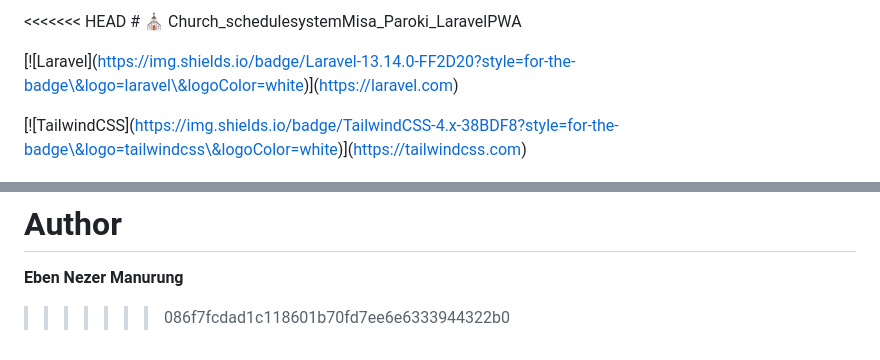
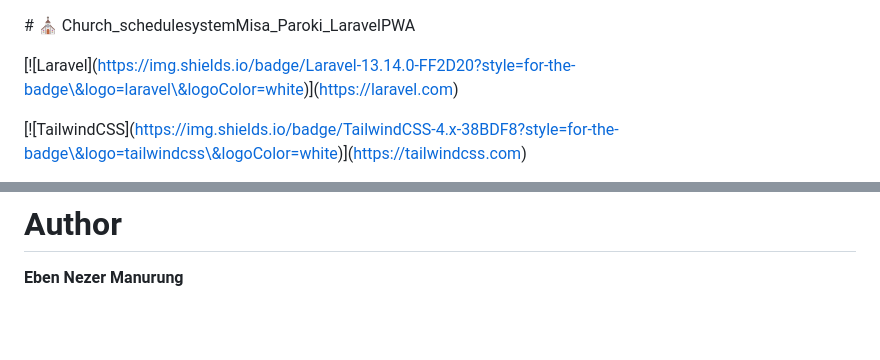
Before and after one commit to EbenEzerManurung/Church_schedulesystemMisa_Paroki_LaravelPWA, a Markdown page: README.md, 2 parts joined by grey strips. Drawn GitHub-style; blank space fills up the shorter version.

```diff
--- a/README.md
+++ b/README.md
@@ -1,4 +1,4 @@
-<<<<<<< HEAD
+
 \# ⛪️ Church\_schedulesystemMisa\_Paroki\_LaravelPWA
 
 
@@ -647,9 +647,3 @@ MIT License
 # Author
 
 **Eben Nezer Manurung**
-
-
-
-
-
->>>>>>> 086f7fcdad1c118601b70fd7ee6e6333944322b0
```
